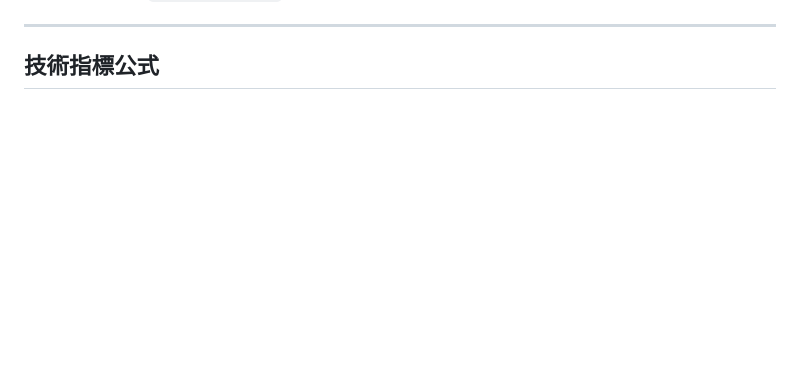
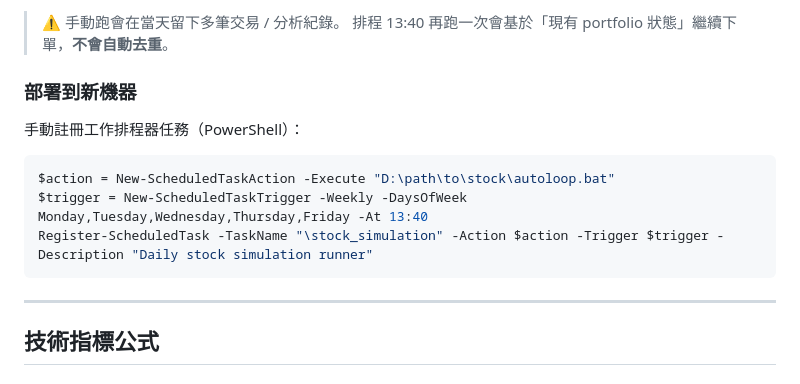
Before and after one commit to kalapontsai/stock_simulation, a Markdown page: README.md, the part around one of its changes. Drawn GitHub-style; blank space fills up the shorter version.

````diff
--- a/README.md
+++ b/README.md
@@ -125,3 +188,15 @@ python stock_trader.py --status
+> ⚠️ 手動跑會在當天留下多筆交易 / 分析紀錄。
+> 排程 13:40 再跑一次會基於「現有 portfolio 狀態」繼續下單，**不會自動去重**。
+
+### 部署到新機器
+
+手動註冊工作排程器任務（PowerShell）：
+
+```powershell
+$action = New-ScheduledTaskAction -Execute "D:\path\to\stock\autoloop.bat"
+$trigger = New-ScheduledTaskTrigger -Weekly -DaysOfWeek Monday,Tuesday,Wednesday,Thursday,Friday -At 13:40
+Register-ScheduledTask -TaskName "\stock_simulation" -Action $action -Trigger $trigger -Description "Daily stock simulation runner"
+```
 
 ---
 
````
Also changed, not shown: other parts of README.md (+63 -0 lines).
